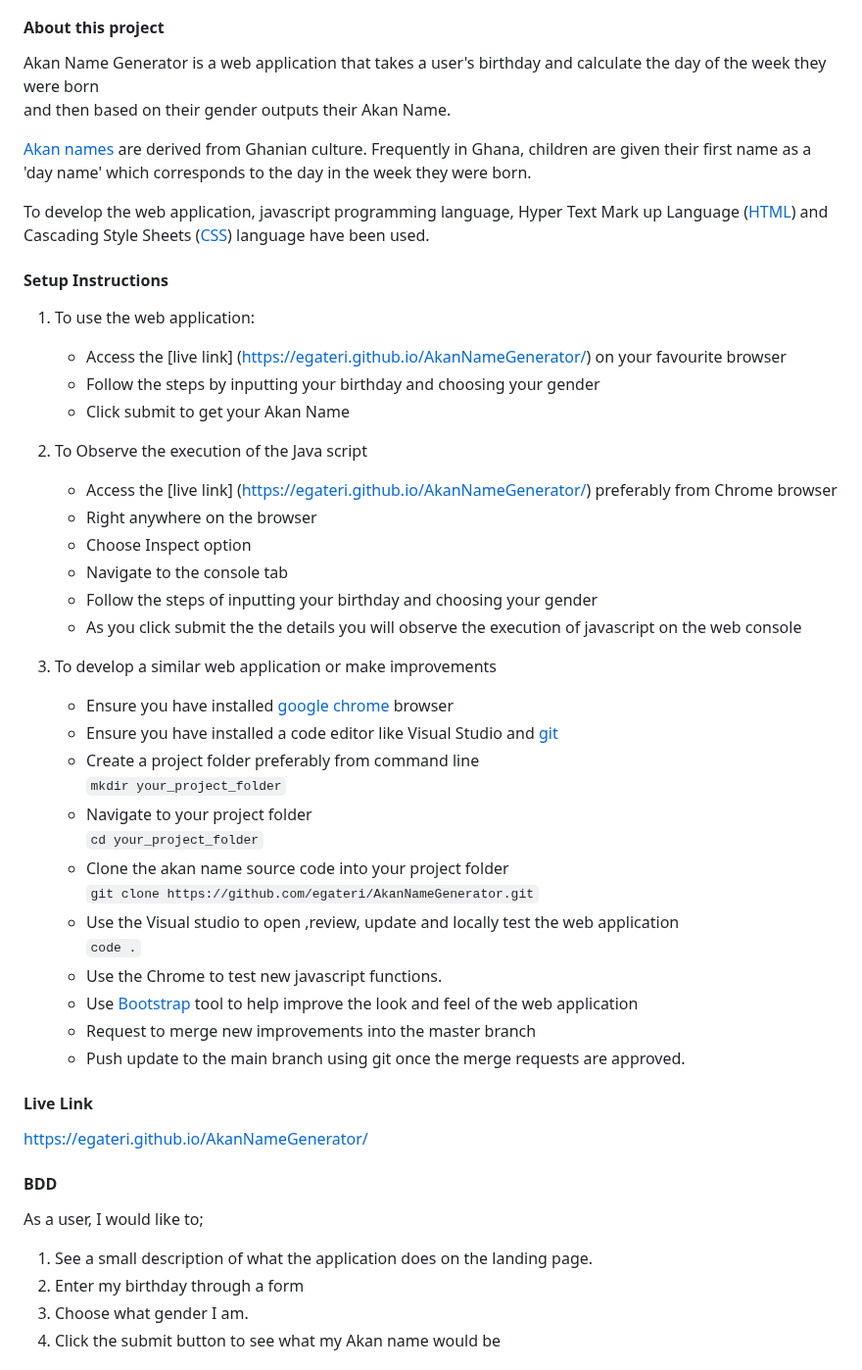
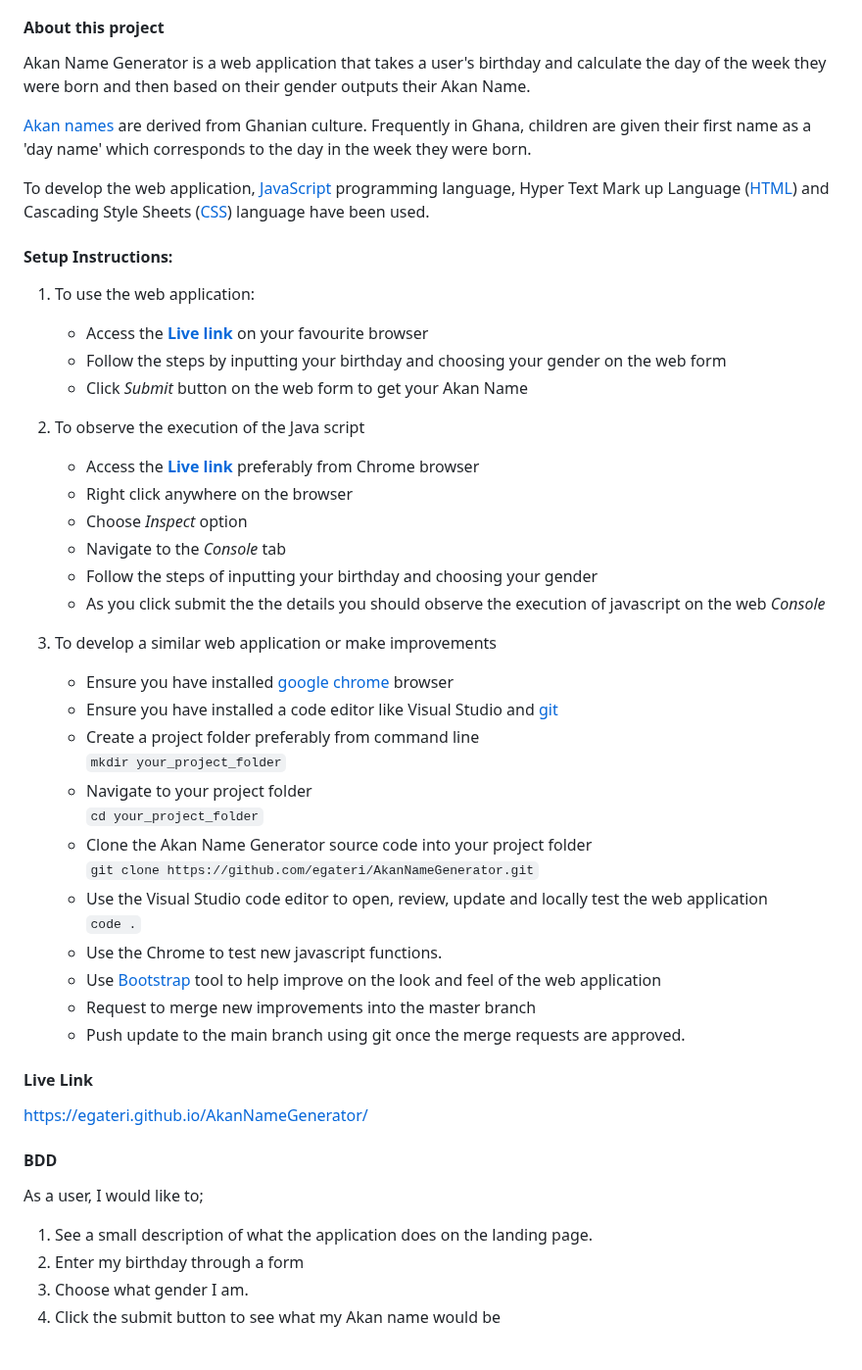
Before and after one commit to egateri/AkanNameGenerator, a Markdown page: README.md, the part around one of its changes. Shown at 98% size. Drawn GitHub-style.

```diff
--- a/README.md
+++ b/README.md
@@ -5,12 +5,11 @@ Akan Name Generator
  - Email: egateri@gmail.com
  - Student: Moringa School
 #### About this project
-Akan Name Generator is a web application that takes a user's birthday and calculate the day of the week they were born
-and then based on their gender outputs their Akan Name.
+Akan Name Generator is a web application that takes a user's birthday and calculate the day of the week they were born and then based on their gender outputs their Akan Name.
 
 [Akan names][1] are derived from Ghanian culture. Frequently in Ghana, children are given their first name as a 'day name' which corresponds to the day in the week they were born.
 
-To develop the web application, javascript programming language, Hyper Text Mark up Language ([HTML][2]) and Cascading Style Sheets ([CSS][3]) language have been used.
+To develop the web application, [JavaScript][4] programming language, Hyper Text Mark up Language ([HTML][2]) and Cascading Style Sheets ([CSS][3]) language have been used.
 
 [1]: <https://en.wikipedia.org/wiki/Akan_names> "Akan Names"
 [2]: <https://www.w3schools.com/html/> "Hyper Text Mark up Language"
@@ -18,17 +18,17 @@ To develop the web application, javascript programming language, Hyper Text Mark
 
-#### Setup Instructions
+#### Setup Instructions:
 1. To use the web application:
-   - Access the [live link] (https://egateri.github.io/AkanNameGenerator/) on your favourite browser
-   - Follow the steps by inputting your birthday and choosing your gender
-   - Click submit to get your Akan Name
+   - Access the **[Live link](https://egateri.github.io/AkanNameGenerator/)** on your favourite browser
+   - Follow the steps by inputting your birthday and choosing your gender on the web form
+   - Click _Submit_ button on the web form to get your Akan Name
 
-2. To Observe the execution of the Java script
-   - Access the [live link] (https://egateri.github.io/AkanNameGenerator/) preferably from Chrome browser
-   - Right anywhere on the browser
-   - Choose Inspect option
-   - Navigate to the console tab
+2. To observe the execution of the Java script
+   - Access the **[Live link](https://egateri.github.io/AkanNameGenerator/)** preferably from Chrome browser
+   - Right click anywhere on the browser
+   - Choose _Inspect_ option
+   - Navigate to the _Console_ tab
    - Follow the steps of inputting your birthday and choosing your gender
-   - As you click submit the the details you will observe the execution of javascript on the web console
+   - As you click submit the the details you should observe the execution of javascript on the web _Console_
 
 3. To develop a similar web application or make improvements
     - Ensure you have installed [google chrome](https://www.google.com/chrome/) browser
@@ -37,12 +37,12 @@ To develop the web application, javascript programming language, Hyper Text Mark
       `mkdir your_project_folder`
     - Navigate to your project folder
        `cd your_project_folder`
-    - Clone the akan name source code into your project folder
+    - Clone the Akan Name Generator source code into your project folder
        `git clone https://github.com/egateri/AkanNameGenerator.git`
-    - Use the Visual studio to open ,review, update and locally test the web application
+    - Use the Visual Studio code editor to open, review, update and locally test the web application
        `code .`
     - Use the Chrome to test new javascript functions.
-    - Use [Bootstrap](https://getbootstrap.com/) tool to help improve the look and feel of the web application
+    - Use [Bootstrap](https://getbootstrap.com/) tool to help improve on the look and feel of the web application
     - Request to merge new improvements into the master branch
     - Push update to the main branch using git once the merge requests are approved.
 
@@ -51,7 +51,7 @@ To develop the web application, javascript programming language, Hyper Text Mark
 
  #### BDD
   As a user, I would like to;
-  1. See a  small description of what the application does on the landing page.
+  1. See a small description of what the application does on the landing page.
   2. Enter my birthday through a form
   1. Choose what gender I am.
   1. Click the submit button to see what my Akan name would be
```
Also changed, not shown: other parts of README.md (+1 -0 lines).
